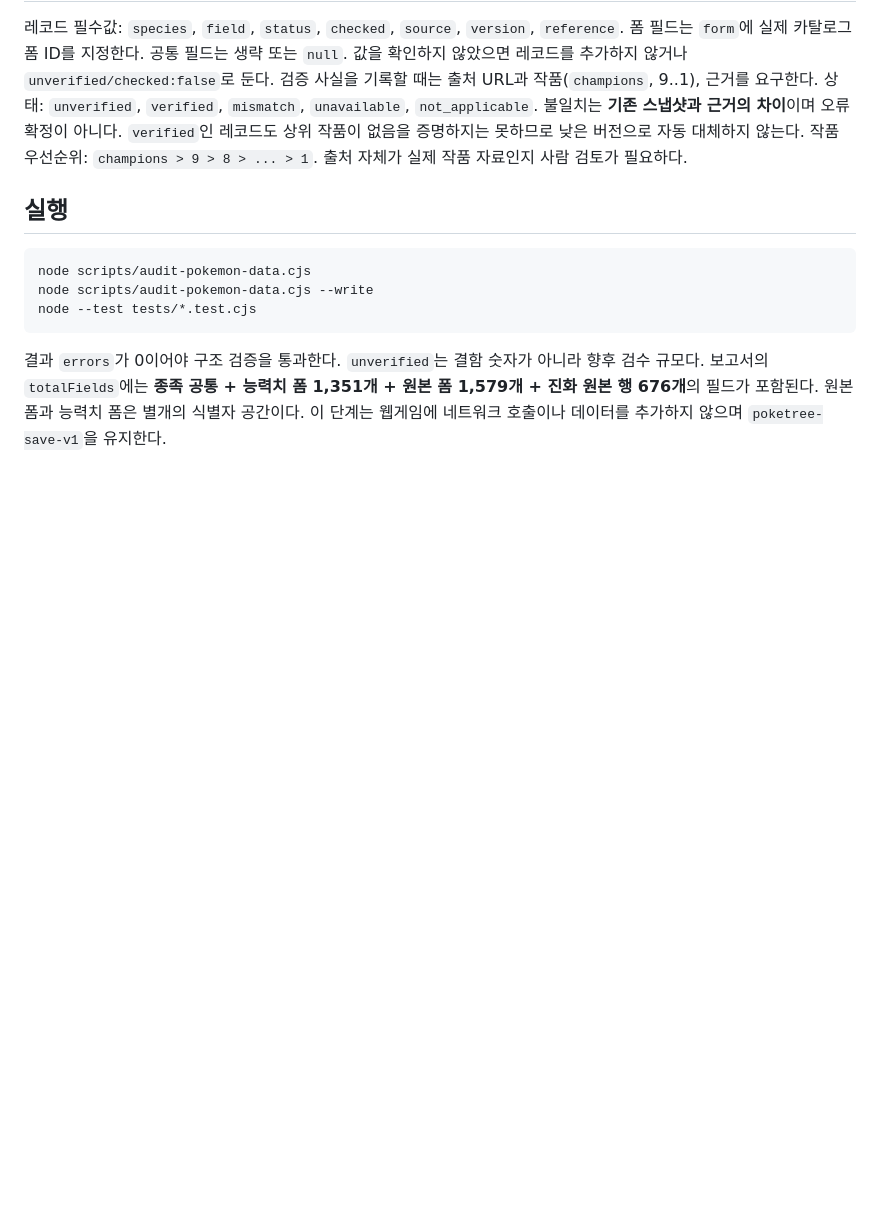
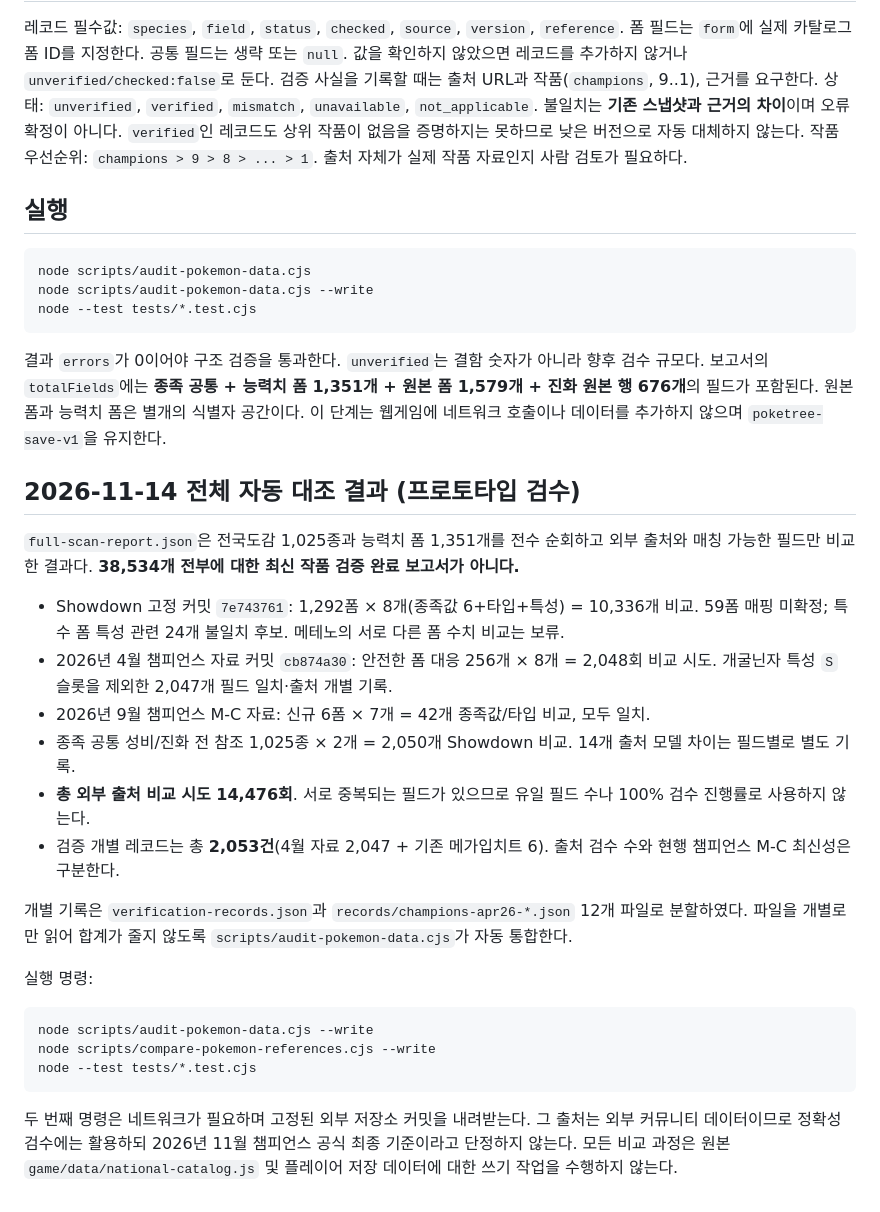
Before and after one commit to ball7847/poketree, a Markdown page: data-audit/README.md, the part around the change. Rendered like a GitHub page; blank space fills up the shorter version.

Commit message:
docs(audit): explain full-batch external comparison scope, sources, and sharded evidence

````diff
--- a/data-audit/README.md
+++ b/data-audit/README.md
@@ -38,3 +38,25 @@ node --test tests/*.test.cjs
 결과 `errors`가 0이어야 구조 검증을 통과한다. `unverified`는 결함 숫자가 아니라 향후 검수 규모다.
 보고서의 `totalFields`에는 **종족 공통 + 능력치 폼 1,351개 + 원본 폼 1,579개 + 진화 원본 행 676개**의 필드가 포함된다. 원본 폼과 능력치 폼은 별개의 식별자 공간이다.
 이 단계는 웹게임에 네트워크 호출이나 데이터를 추가하지 않으며 `poketree-save-v1`을 유지한다.
+
+## 2026-11-14 전체 자동 대조 결과 (프로토타입 검수)
+
+`full-scan-report.json`은 전국도감 1,025종과 능력치 폼 1,351개를 전수 순회하고 외부 출처와 매칭 가능한 필드만 비교한 결과다. **38,534개 전부에 대한 최신 작품 검증 완료 보고서가 아니다.**
+
+- Showdown 고정 커밋 `7e743761`: 1,292폼 × 8개(종족값 6+타입+특성) = 10,336개 비교. 59폼 매핑 미확정; 특수 폼 특성 관련 24개 불일치 후보. 메테노의 서로 다른 폼 수치 비교는 보류.
+- 2026년 4월 챔피언스 자료 커밋 `cb874a30`: 안전한 폼 대응 256개 × 8개 = 2,048회 비교 시도. 개굴닌자 특성 `S` 슬롯을 제외한 2,047개 필드 일치·출처 개별 기록.
+- 2026년 9월 챔피언스 M-C 자료: 신규 6폼 × 7개 = 42개 종족값/타입 비교, 모두 일치.
+- 종족 공통 성비/진화 전 참조 1,025종 × 2개 = 2,050개 Showdown 비교. 14개 출처 모델 차이는 필드별로 별도 기록.
+- **총 외부 출처 비교 시도 14,476회**. 서로 중복되는 필드가 있으므로 유일 필드 수나 100% 검수 진행률로 사용하지 않는다.
+- 검증 개별 레코드는 총 **2,053건**(4월 자료 2,047 + 기존 메가입치트 6). 출처 검수 수와 현행 챔피언스 M-C 최신성은 구분한다.
+
+개별 기록은 `verification-records.json`과 `records/champions-apr26-*.json` 12개 파일로 분할하였다. 파일을 개별로만 읽어 합계가 줄지 않도록 `scripts/audit-pokemon-data.cjs`가 자동 통합한다.
+
+실행 명령:
+```sh
+node scripts/audit-pokemon-data.cjs --write
+node scripts/compare-pokemon-references.cjs --write
+node --test tests/*.test.cjs
+```
+
+두 번째 명령은 네트워크가 필요하며 고정된 외부 저장소 커밋을 내려받는다. 그 출처는 외부 커뮤니티 데이터이므로 정확성 검수에는 활용하되 2026년 11월 챔피언스 공식 최종 기준이라고 단정하지 않는다. 모든 비교 과정은 원본 `game/data/national-catalog.js` 및 플레이어 저장 데이터에 대한 쓰기 작업을 수행하지 않는다.
````
